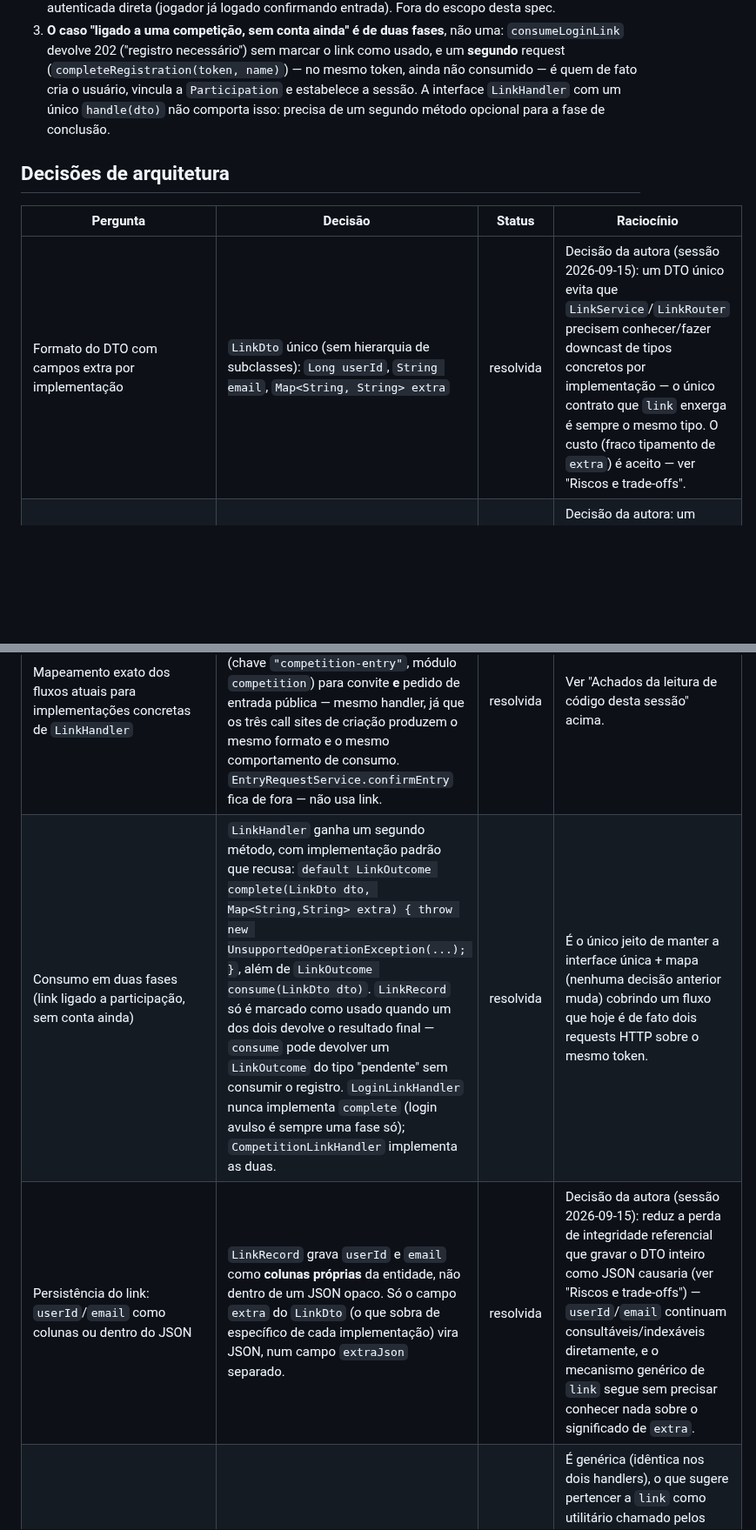
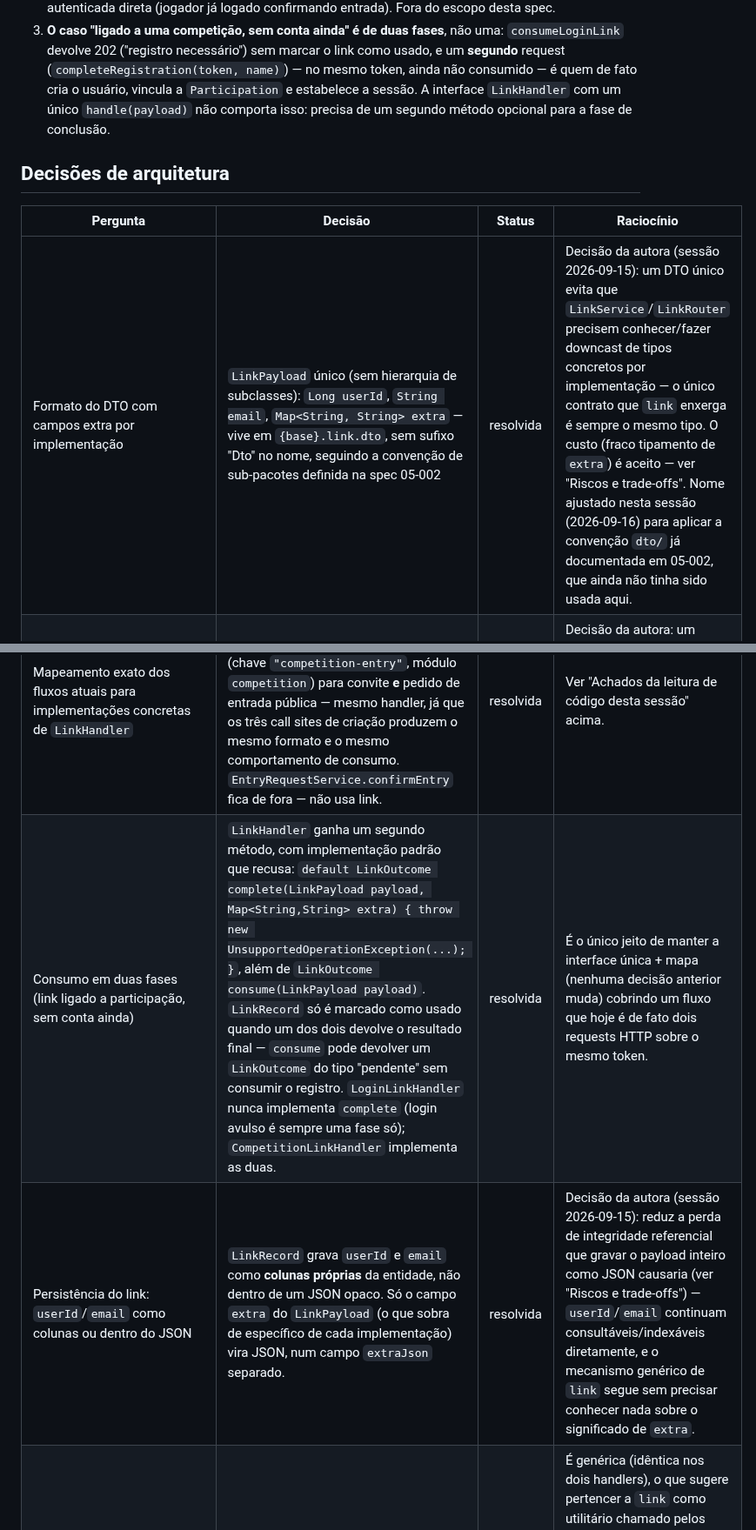
Before and after one commit to lalgarve/jogo-acoes, a Markdown page: specs/05-003-desacoplamento-login-link/plan.md, 2 parts joined by grey strips. Shown at 87% size. Drawn GitHub-style; blank space fills up the shorter version.

```diff
--- a/specs/05-003-desacoplamento-login-link/plan.md
+++ b/specs/05-003-desacoplamento-login-link/plan.md
@@ -32,22 +32,22 @@ achados mudam o desenho em relação ao que estava ilustrado em `spec.md`:
    `consumeLoginLink` devolve 202 ("registro necessário") sem marcar o link como usado, e um
    **segundo** request (`completeRegistration(token, name)`) — no mesmo token, ainda não
    consumido — é quem de fato cria o usuário, vincula a `Participation` e estabelece a sessão.
-   A interface `LinkHandler` com um único `handle(dto)` não comporta isso: precisa de um
+   A interface `LinkHandler` com um único `handle(payload)` não comporta isso: precisa de um
    segundo método opcional para a fase de conclusão.
 
 ## Decisões de arquitetura
 
 | Pergunta | Decisão | Status | Raciocínio |
 |---|---|---|---|
-| Formato do DTO com campos extra por implementação | `LinkDto` único (sem hierarquia de subclasses): `Long userId`, `String email`, `Map<String, String> extra` | resolvida | Decisão da autora (sessão 2026-09-15): um DTO único evita que `LinkService`/`LinkRouter` precisem conhecer/fazer downcast de tipos concretos por implementação — o único contrato que `link` enxerga é sempre o mesmo tipo. O custo (fraco tipamento de `extra`) é aceito — ver "Riscos e trade-offs". |
+| Formato do DTO com campos extra por implementação | `LinkPayload` único (sem hierarquia de subclasses): `Long userId`, `String email`, `Map<String, String> extra` — vive em `{base}.link.dto`, sem sufixo "Dto" no nome, seguindo a convenção de sub-pacotes definida na spec 05-002 | resolvida | Decisão da autora (sessão 2026-09-15): um DTO único evita que `LinkService`/`LinkRouter` precisem conhecer/fazer downcast de tipos concretos por implementação — o único contrato que `link` enxerga é sempre o mesmo tipo. O custo (fraco tipamento de `extra`) é aceito — ver "Riscos e trade-offs". Nome ajustado nesta sessão (2026-09-16) para aplicar a convenção `dto/` já documentada em 05-002, que ainda não tinha sido usada aqui. |
 | Onde vive a chave de serviço como constante | Sem catálogo central no módulo `link` — cada `LinkHandler` declara sua própria constante de chave e se registra no `LinkRouter` só por implementar a interface | resolvida | Decisão da autora: um catálogo central em `link` reintroduziria exatamente o acoplamento que esta spec elimina (`link` teria que conhecer os nomes/chaves de todo consumidor existente). |
 | Migração de dados de `LoginLink`/`Participation` (FK) para `LinkRecord` (JSON) | Não se aplica — nenhuma migração de dados existentes é necessária | resolvida | Decisão da autora: o sistema ainda não entrou em produção, não há linha de `LoginLink` real para preservar. |
 | Serialização do DTO | Jackson `ObjectMapper`, sem dependência nova, aplicado só ao campo `extra` (ver "Persistência do link" abaixo) | resolvida | Já é a biblioteca de serialização usada pelo Spring MVC no resto do projeto. |
 | Como o `LinkRouter` é populado | Spring injeta `List<LinkHandler>` no construtor do `LinkRouter`, que monta o `Map<String, LinkHandler>` a partir da chave que cada implementação expõe (método `key()` da interface) | resolvida | Qualquer `LinkHandler` novo só precisa ser um `@Component` implementando a interface — nenhum lugar central lista os handlers manualmente, consistente com "sem catálogo" acima. |
 | Colisão de chave entre duas implementações | `LinkRouter` falha ao subir o contexto Spring se duas implementações declararem a mesma chave, em vez de uma sobrescrever a outra silenciosamente no mapa. **Além disso**, um teste dedicado (`LinkRouterKeyUniquenessTest` ou similar) verifica isso explicitamente: constrói o `LinkRouter` com todas as implementações reais de `LinkHandler` presentes no contexto e checa que cada `key()` é não-nula e única, sem depender de subir a aplicação inteira. | resolvida | Sem catálogo central (decisão acima), nada mais detectaria a colisão — falhar cedo no boot troca um bug silencioso de produção por um erro de inicialização óbvio. Decisão da autora (sessão 2026-09-15): o teste dedicado dá o mesmo sinal de forma rápida e explícita, sem esperar um `@SpringBootTest` completo, e documenta o requisito "toda implementação tem chave definida e não duplicada" da spec. |
 | Mapeamento exato dos fluxos atuais para implementações concretas de `LinkHandler` | **Dois handlers**: `LoginLinkHandler` (chave `"login"`, módulo `login`) para o login avulso; `CompetitionLinkHandler` (chave `"competition-entry"`, módulo `competition`) para convite **e** pedido de entrada pública — mesmo handler, já que os três call sites de criação produzem o mesmo formato e o mesmo comportamento de consumo. `EntryRequestService.confirmEntry` fica de fora — não usa link. | resolvida | Ver "Achados da leitura de código desta sessão" acima. |
-| Consumo em duas fases (link ligado a participação, sem conta ainda) | `LinkHandler` ganha um segundo método, com implementação padrão que recusa: `default LinkOutcome complete(LinkDto dto, Map<String,String> extra) { throw new UnsupportedOperationException(...); }`, além de `LinkOutcome consume(LinkDto dto)`. `LinkRecord` só é marcado como usado quando um dos dois devolve o resultado final — `consume` pode devolver um `LinkOutcome` do tipo "pendente" sem consumir o registro. `LoginLinkHandler` nunca implementa `complete` (login avulso é sempre uma fase só); `CompetitionLinkHandler` implementa as duas. | resolvida | É o único jeito de manter a interface única + mapa (nenhuma decisão anterior muda) cobrindo um fluxo que hoje é de fato dois requests HTTP sobre o mesmo token. |
-| Persistência do link: `userId`/`email` como colunas ou dentro do JSON | `LinkRecord` grava `userId` e `email` como **colunas próprias** da entidade, não dentro de um JSON opaco. Só o campo `extra` do `LinkDto` (o que sobra de específico de cada implementação) vira JSON, num campo `extraJson` separado. | resolvida | Decisão da autora (sessão 2026-09-15): reduz a perda de integridade referencial que gravar o DTO inteiro como JSON causaria (ver "Riscos e trade-offs") — `userId`/`email` continuam consultáveis/indexáveis diretamente, e o mecanismo genérico de `link` segue sem precisar conhecer nada sobre o significado de `extra`. |
+| Consumo em duas fases (link ligado a participação, sem conta ainda) | `LinkHandler` ganha um segundo método, com implementação padrão que recusa: `default LinkOutcome complete(LinkPayload payload, Map<String,String> extra) { throw new UnsupportedOperationException(...); }`, além de `LinkOutcome consume(LinkPayload payload)`. `LinkRecord` só é marcado como usado quando um dos dois devolve o resultado final — `consume` pode devolver um `LinkOutcome` do tipo "pendente" sem consumir o registro. `LoginLinkHandler` nunca implementa `complete` (login avulso é sempre uma fase só); `CompetitionLinkHandler` implementa as duas. | resolvida | É o único jeito de manter a interface única + mapa (nenhuma decisão anterior muda) cobrindo um fluxo que hoje é de fato dois requests HTTP sobre o mesmo token. |
+| Persistência do link: `userId`/`email` como colunas ou dentro do JSON | `LinkRecord` grava `userId` e `email` como **colunas próprias** da entidade, não dentro de um JSON opaco. Só o campo `extra` do `LinkPayload` (o que sobra de específico de cada implementação) vira JSON, num campo `extraJson` separado. | resolvida | Decisão da autora (sessão 2026-09-15): reduz a perda de integridade referencial que gravar o payload inteiro como JSON causaria (ver "Riscos e trade-offs") — `userId`/`email` continuam consultáveis/indexáveis diretamente, e o mecanismo genérico de `link` segue sem precisar conhecer nada sobre o significado de `extra`. |
 | Onde vive a lógica de estabelecer sessão (`SecurityContext` + gravar `LoginSession`) após qualquer consumo bem-sucedido | Em aberto | em aberto | É genérica (idêntica nos dois handlers), o que sugere pertencer a `link` como utilitário chamado pelos handlers — mas `LoginSession` foi alocada em `link` na spec 05-002 por guardar "dispositivo"/sessão, um conceito que também é razoável chamar de `login`. Não é uma decisão desta spec sozinha; revisar junto da 05-002 antes de implementar. |
 
 ## Estrutura de módulos/pacotes
```
Also changed, not shown: other parts of specs/05-003-desacoplamento-login-link/plan.md (+27 -23 lines).
